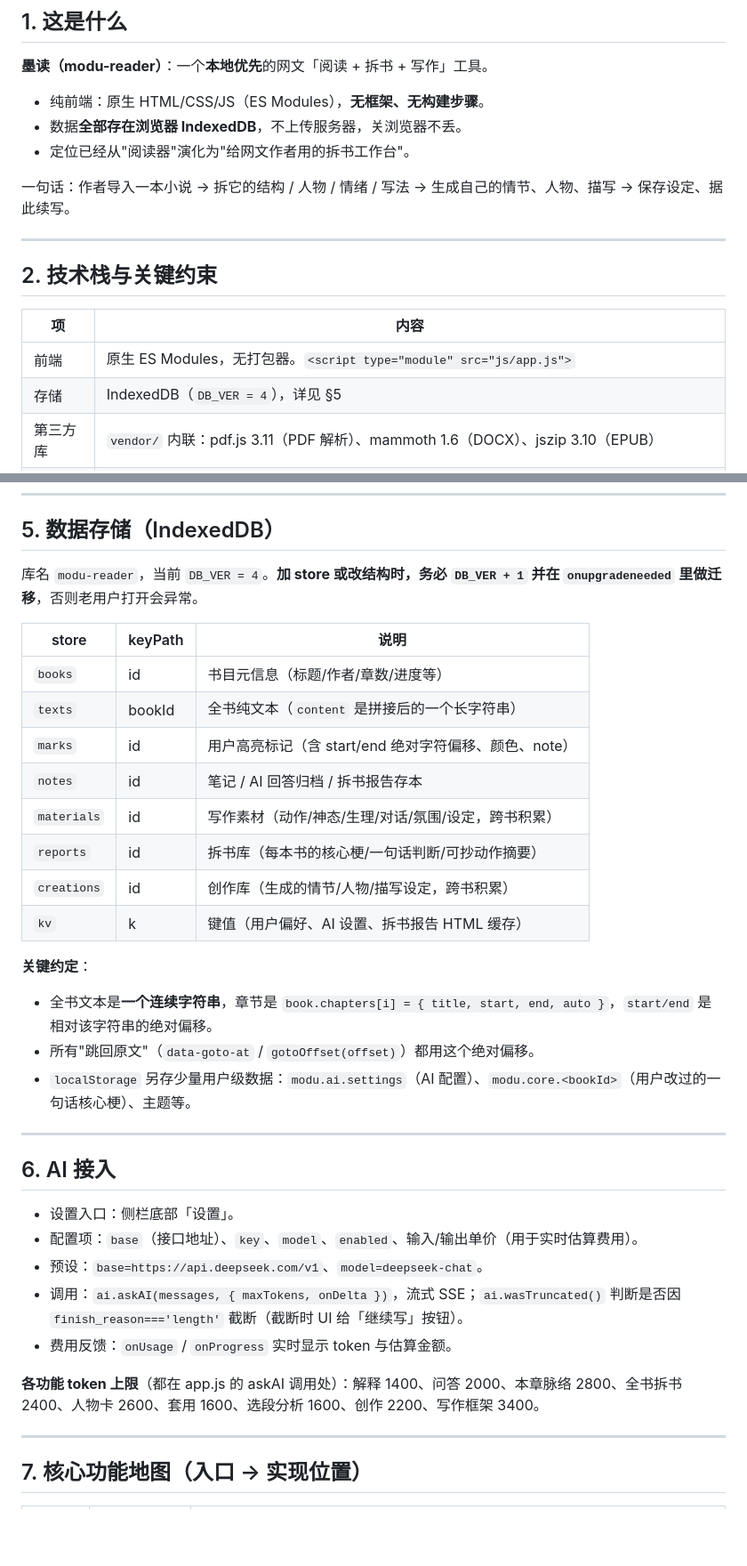
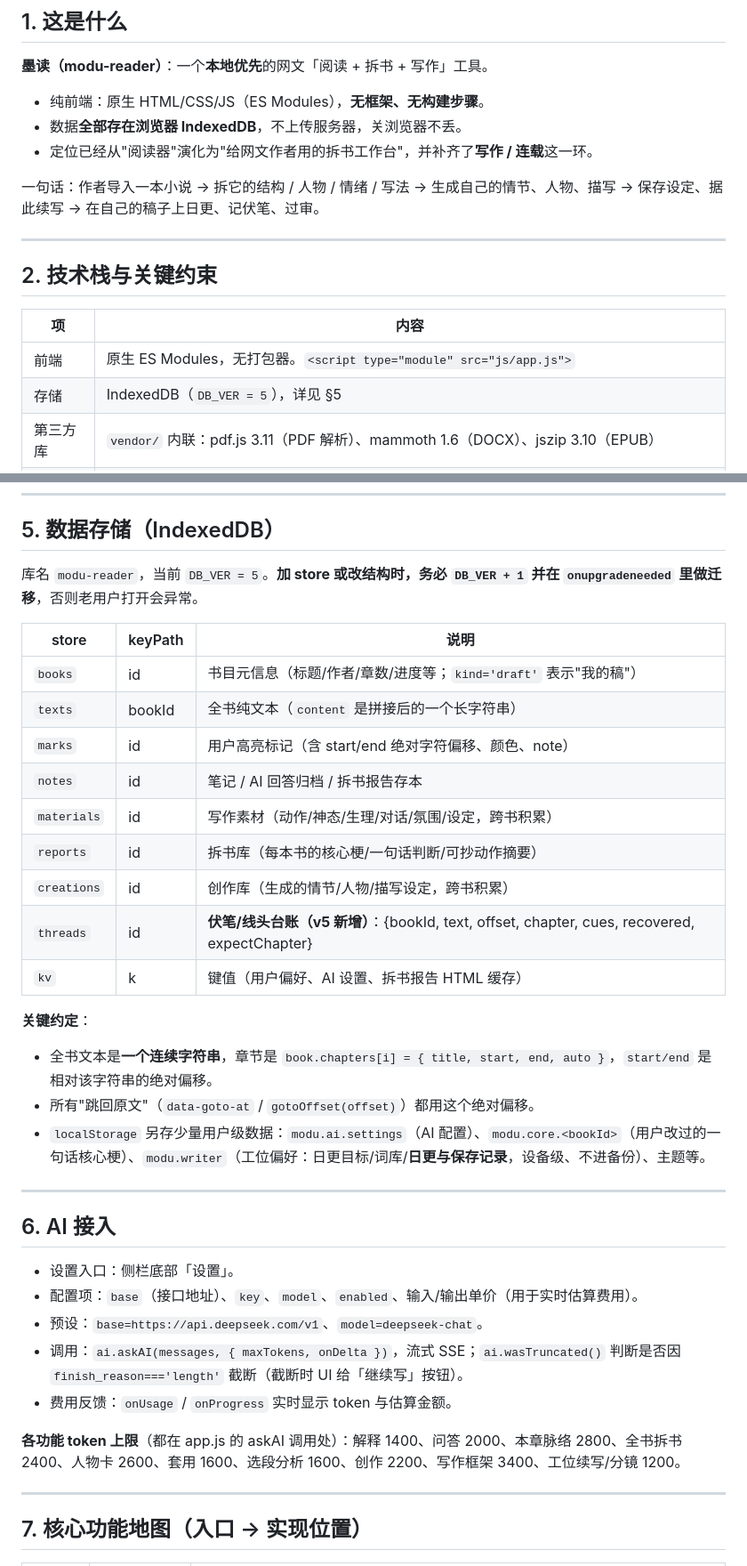
Before and after one commit to gudeli123/modu-reader, a Markdown page: 交接说明.md, 2 parts joined by grey strips. Shown at 89% size. Rendered like a GitHub page; blank space fills up the shorter version.

```diff
--- a/交接说明.md
+++ b/交接说明.md
@@ -12,9 +12,9 @@
 
 - 纯前端：原生 HTML/CSS/JS（ES Modules），**无框架、无构建步骤**。
 - 数据**全部存在浏览器 IndexedDB**，不上传服务器，关浏览器不丢。
-- 定位已经从"阅读器"演化为"给网文作者用的拆书工作台"。
+- 定位已经从"阅读器"演化为"给网文作者用的拆书工作台"，并补齐了**写作 / 连载**这一环。
 
-一句话：作者导入一本小说 → 拆它的结构 / 人物 / 情绪 / 写法 → 生成自己的情节、人物、描写 → 保存设定、据此续写。
+一句话：作者导入一本小说 → 拆它的结构 / 人物 / 情绪 / 写法 → 生成自己的情节、人物、描写 → 保存设定、据此续写 → 在自己的稿子上日更、记伏笔、过审。
 
 ---
 
@@ -23,7 +23,7 @@
 | 项 | 内容 |
 | --- | --- |
 | 前端 | 原生 ES Modules，无打包器。`<script type="module" src="js/app.js">` |
-| 存储 | IndexedDB（`DB_VER = 4`），详见 §5 |
+| 存储 | IndexedDB（`DB_VER = 5`），详见 §5 |
 | 第三方库 | `vendor/` 内联：pdf.js 3.11（PDF 解析）、mammoth 1.6（DOCX）、jszip 3.10（EPUB） |
 | AI | 可选接入 OpenAI 兼容接口（预设 DeepSeek）。浏览器直连（DeepSeek 允许 CORS），或走 `server.py` 反向代理 |
 | 运行环境 | 任意现代浏览器 + 可选 Python 3（仅本地服务/代理需要） |
@@ -85,23 +88,24 @@ python3 server.py --local      # 只监听 127.0.0.1（更安全，不给局域
 
 ## 5. 数据存储（IndexedDB）
 
-库名 `modu-reader`，当前 `DB_VER = 4`。**加 store 或改结构时，务必 `DB_VER + 1` 并在 `onupgradeneeded` 里做迁移**，否则老用户打开会异常。
+库名 `modu-reader`，当前 `DB_VER = 5`。**加 store 或改结构时，务必 `DB_VER + 1` 并在 `onupgradeneeded` 里做迁移**，否则老用户打开会异常。
 
 | store | keyPath | 说明 |
 | --- | --- | --- |
-| `books` | id | 书目元信息（标题/作者/章数/进度等） |
+| `books` | id | 书目元信息（标题/作者/章数/进度等；`kind='draft'` 表示"我的稿"） |
 | `texts` | bookId | 全书纯文本（`content` 是拼接后的一个长字符串） |
 | `marks` | id | 用户高亮标记（含 start/end 绝对字符偏移、颜色、note） |
 | `notes` | id | 笔记 / AI 回答归档 / 拆书报告存本 |
 | `materials` | id | 写作素材（动作/神态/生理/对话/氛围/设定，跨书积累） |
 | `reports` | id | 拆书库（每本书的核心梗/一句话判断/可抄动作摘要） |
 | `creations` | id | 创作库（生成的情节/人物/描写设定，跨书积累） |
+| `threads` | id | **伏笔/线头台账（v5 新增）**：{bookId, text, offset, chapter, cues, recovered, expectChapter} |
 | `kv` | k | 键值（用户偏好、AI 设置、拆书报告 HTML 缓存） |
 
 **关键约定**：
 - 全书文本是**一个连续字符串**，章节是 `book.chapters[i] = { title, start, end, auto }`，`start/end` 是相对该字符串的绝对偏移。
 - 所有"跳回原文"（`data-goto-at` / `gotoOffset(offset)`）都用这个绝对偏移。
-- `localStorage` 另存少量用户级数据：`modu.ai.settings`（AI 配置）、`modu.core.<bookId>`（用户改过的一句话核心梗）、主题等。
+- `localStorage` 另存少量用户级数据：`modu.ai.settings`（AI 配置）、`modu.core.<bookId>`（用户改过的一句话核心梗）、`modu.writer`（工位偏好：日更目标/词库/**日更与保存记录**，设备级、不进备份）、主题等。
 
 ---
 
@@ -113,7 +117,7 @@ python3 server.py --local      # 只监听 127.0.0.1（更安全，不给局域
 - 调用：`ai.askAI(messages, { maxTokens, onDelta })`，流式 SSE；`ai.wasTruncated()` 判断是否因 `finish_reason==='length'` 截断（截断时 UI 给「继续写」按钮）。
 - 费用反馈：`onUsage` / `onProgress` 实时显示 token 与估算金额。
 
-**各功能 token 上限**（都在 app.js 的 askAI 调用处）：解释 1400、问答 2000、本章脉络 2800、全书拆书 2400、人物卡 2600、套用 1600、选段分析 1600、创作 2200、写作框架 3400。
+**各功能 token 上限**（都在 app.js 的 askAI 调用处）：解释 1400、问答 2000、本章脉络 2800、全书拆书 2400、人物卡 2600、套用 1600、选段分析 1600、创作 2200、写作框架 3400、工位续写/分镜 1200。
 
 ---
 
```
Also changed, not shown: other parts of 交接说明.md (+47 -10 lines).
